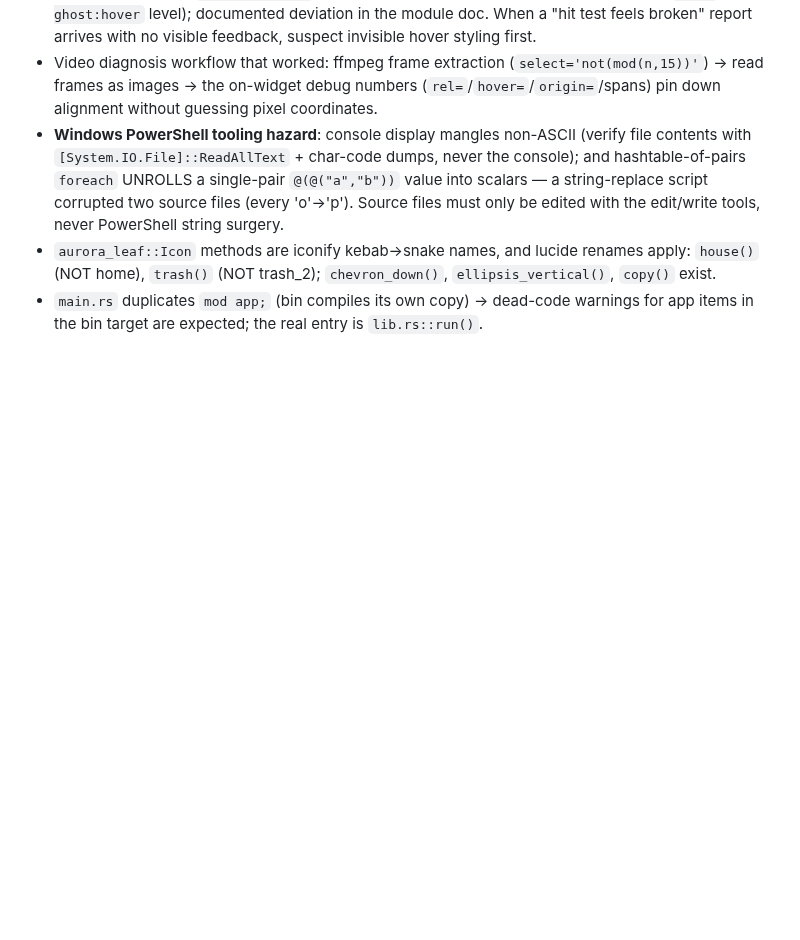
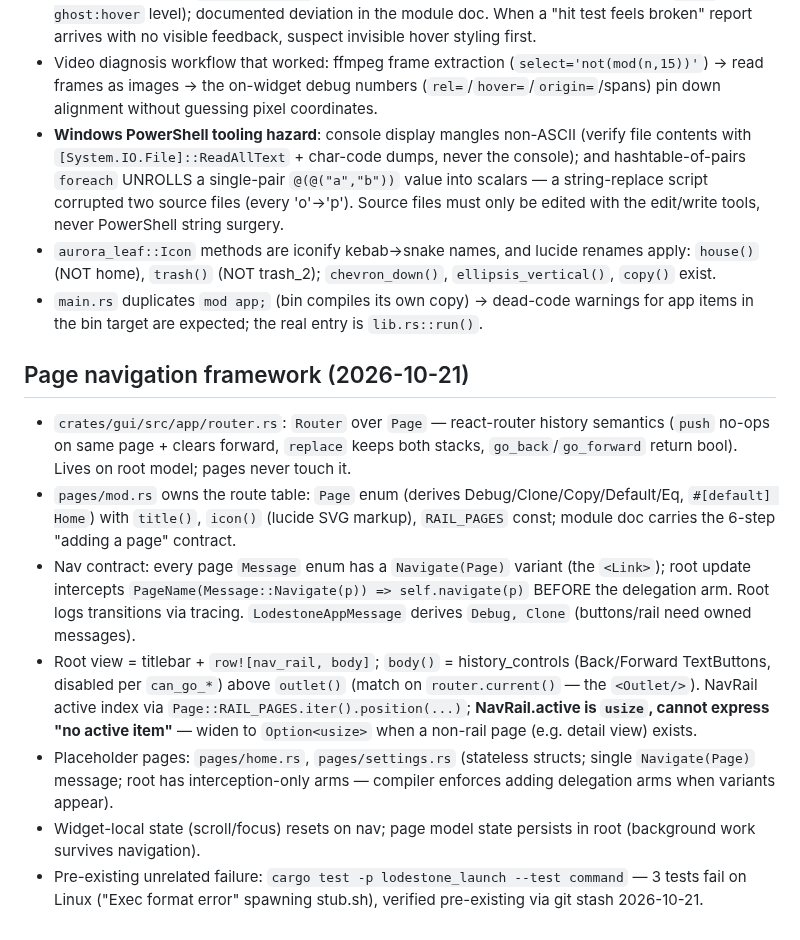
Before and after one commit to Drew-Chase/lodestone-minecraft-launcher, a Markdown page: .opencode/MEMORY.md, the part around the change. Drawn GitHub-style; blank space fills up the shorter version.

Commit message:
Record the page navigation framework architecture in MEMORY.md

```diff
--- a/.opencode/MEMORY.md
+++ b/.opencode/MEMORY.md
@@ -56,3 +56,12 @@
 - **Windows PowerShell tooling hazard**: console display mangles non-ASCII (verify file contents with `[System.IO.File]::ReadAllText` + char-code dumps, never the console); and hashtable-of-pairs `foreach` UNROLLS a single-pair `@(@("a","b"))` value into scalars — a string-replace script corrupted two source files (every 'o'→'p'). Source files must only be edited with the edit/write tools, never PowerShell string surgery.
 - `aurora_leaf::Icon` methods are iconify kebab→snake names, and lucide renames apply: `house()` (NOT home), `trash()` (NOT trash_2); `chevron_down()`, `ellipsis_vertical()`, `copy()` exist.
 - `main.rs` duplicates `mod app;` (bin compiles its own copy) → dead-code warnings for app items in the bin target are expected; the real entry is `lib.rs::run()`.
+
+## Page navigation framework (2026-10-21)
+- `crates/gui/src/app/router.rs`: `Router` over `Page` — react-router history semantics (`push` no-ops on same page + clears forward, `replace` keeps both stacks, `go_back`/`go_forward` return bool). Lives on root model; pages never touch it.
+- `pages/mod.rs` owns the route table: `Page` enum (derives Debug/Clone/Copy/Default/Eq, `#[default] Home`) with `title()`, `icon()` (lucide SVG markup), `RAIL_PAGES` const; module doc carries the 6-step "adding a page" contract.
+- Nav contract: every page `Message` enum has a `Navigate(Page)` variant (the `<Link>`); root update intercepts `PageName(Message::Navigate(p)) => self.navigate(p)` BEFORE the delegation arm. Root logs transitions via tracing. `LodestoneAppMessage` derives `Debug, Clone` (buttons/rail need owned messages).
+- Root view = titlebar + `row![nav_rail, body]`; `body()` = history_controls (Back/Forward TextButtons, disabled per `can_go_*`) above `outlet()` (match on `router.current()` — the `<Outlet/>`). NavRail active index via `Page::RAIL_PAGES.iter().position(...)`; **NavRail.active is `usize`, cannot express "no active item"** — widen to `Option<usize>` when a non-rail page (e.g. detail view) exists.
+- Placeholder pages: `pages/home.rs`, `pages/settings.rs` (stateless structs; single `Navigate(Page)` message; root has interception-only arms — compiler enforces adding delegation arms when variants appear).
+- Widget-local state (scroll/focus) resets on nav; page model state persists in root (background work survives navigation).
+- Pre-existing unrelated failure: `cargo test -p lodestone_launch --test command` — 3 tests fail on Linux ("Exec format error" spawning stub.sh), verified pre-existing via git stash 2026-10-21.
```
